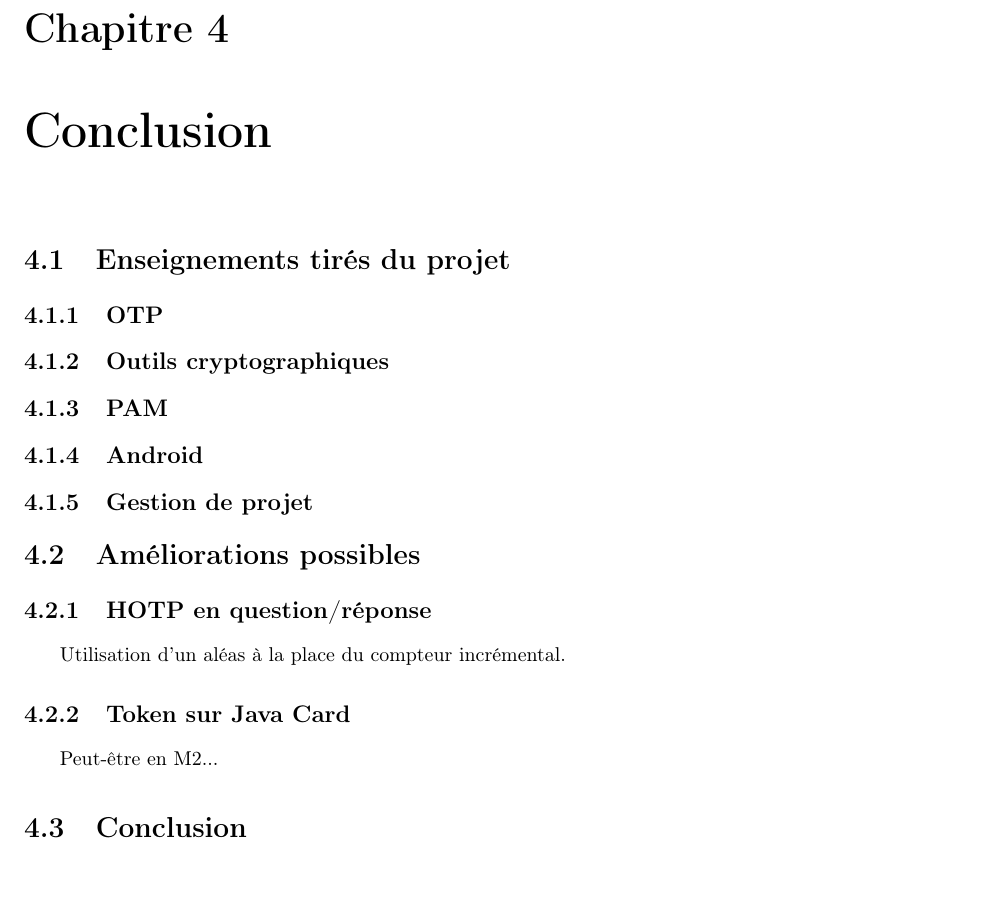
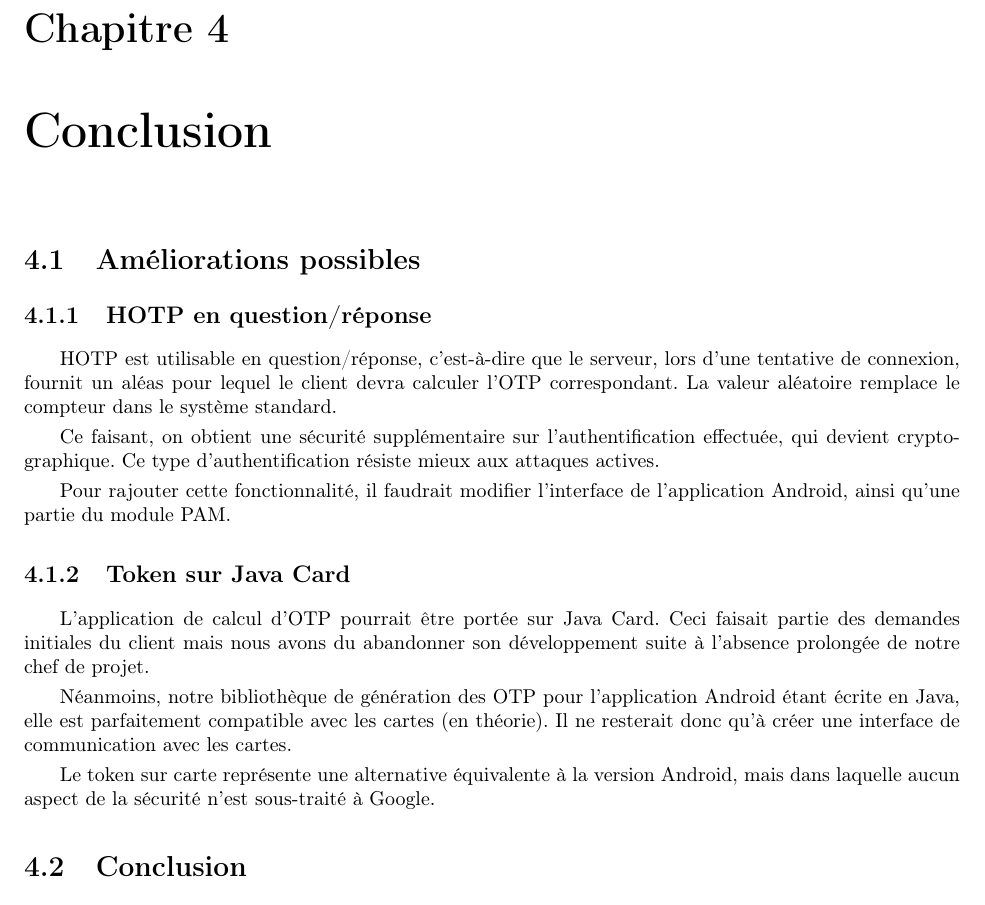
Before and after one commit to lesbeben/m1ssi2013, a LaTeX CV (doc/Rapport Final/TeX Report.tex, which reads doc/Rapport Final/conclu.tex): part of page 18 of 19, cut so that both start at the same text. Compiled offline with pdfLaTeX; a LaTeX package or settings file that is missing is left out.

Commit message:
Maj conclu

```diff
--- a/doc/Rapport Final/conclu.tex
+++ b/doc/Rapport Final/conclu.tex
@@ -1,26 +1,23 @@
 \chapter{Conclusion}
-
-\section{Enseignements tirés du projet}
-
-\subsection{OTP}
-\subsection{Outils cryptographiques}
-\subsection{PAM}
-\subsection{Android}
-\subsection{Gestion de projet}
-
-%A rédiger
 
 
 
 
 \section{Améliorations possibles}
 \subsection{HOTP en question/réponse}
-Utilisation d'un aléas à la place du compteur incrémental.
+HOTP est utilisable en question/réponse, c'est-à-dire que le serveur, lors d'une tentative de connexion, fournit un aléas pour lequel le client devra calculer l'OTP correspondant. La valeur aléatoire remplace le compteur dans le système standard.
+
+Ce faisant, on obtient une sécurité supplémentaire sur l'authentification effectuée, qui devient cryptographique. Ce type d'authentification résiste mieux aux attaques actives.
+
+Pour rajouter cette fonctionnalité, il faudrait modifier l'interface de l'application Android, ainsi qu'une partie du module PAM.
 
 \subsection{Token sur Java Card}
-Peut-être en M2...
-%A rédiger
 
+L'application de calcul d'OTP pourrait être portée sur Java Card. Ceci faisait partie des demandes initiales du client mais nous avons du abandonner son développement suite à l'absence prolongée de notre chef de projet.
+
+Néanmoins, notre bibliothèque de génération des OTP pour l'application Android étant écrite en Java, elle est parfaitement compatible avec les cartes (en théorie). Il ne resterait donc qu'à créer une interface de communication avec les cartes.
+
+Le token sur carte représente une alternative équivalente à la version Android, mais dans laquelle aucun aspect de la sécurité n'est sous-traité à Google.
 
 
 \section{Conclusion}
```
